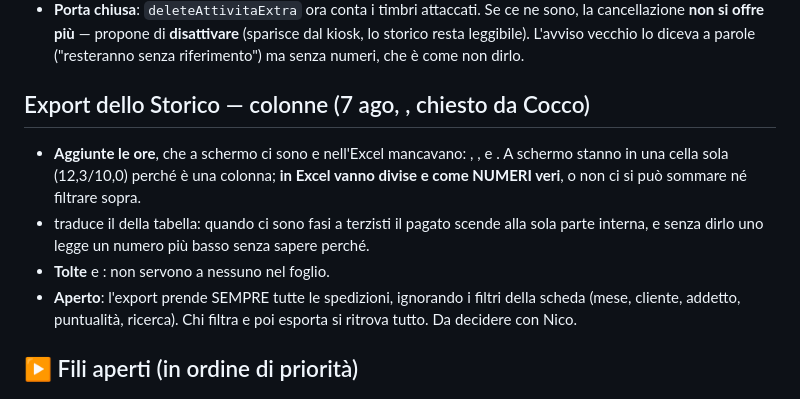
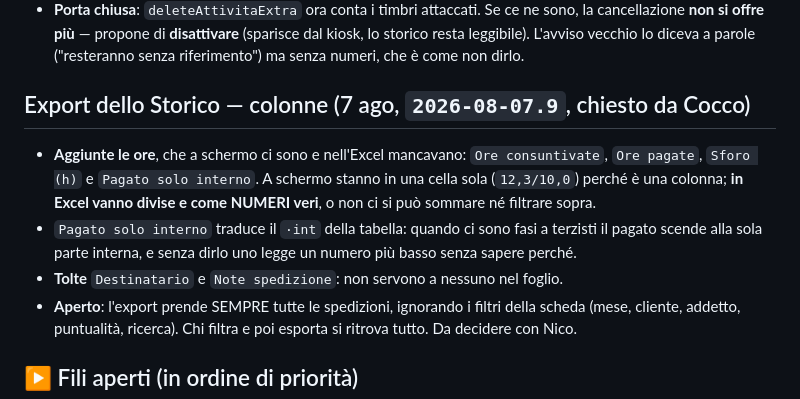
Before and after one commit to Cablotec/Gestionale, a Markdown page: handoff.md, the part around the change. Drawn GitHub-style.

Commit message:
Handoff: risistemato il blocco sull'export (la shell aveva mangiato i backtick)
Co-Authored-By: Claude Opus 5 <noreply@anthropic.com>

```diff
--- a/handoff.md
+++ b/handoff.md
@@ -201,10 +201,10 @@ Fatta insieme a Nico, caso per caso, con la giornata intera dell'operatore davan
 - SQL di ripristino in `scratchpad/sql_ripristino.sql`: ricrea la voce **con lo stesso id** e riaggancia tutto ciò che è senza commessa e senza attività, **tranne** quei 3 id.
 - **Porta chiusa**: `deleteAttivitaExtra` ora conta i timbri attaccati. Se ce ne sono, la cancellazione **non si offre più** — propone di **disattivare** (sparisce dal kiosk, lo storico resta leggibile). L'avviso vecchio lo diceva a parole ("resteranno senza riferimento") ma senza numeri, che è come non dirlo.
 
-## Export dello Storico — colonne (7 ago, , chiesto da Cocco)
-- **Aggiunte le ore**, che a schermo ci sono e nell'Excel mancavano: , ,  e . A schermo stanno in una cella sola (12,3/10,0) perché è una colonna; **in Excel vanno divise e come NUMERI veri**, o non ci si può sommare né filtrare sopra.
--  traduce il  della tabella: quando ci sono fasi a terzisti il pagato scende alla sola parte interna, e senza dirlo uno legge un numero più basso senza sapere perché.
-- **Tolte**  e : non servono a nessuno nel foglio.
+## Export dello Storico — colonne (7 ago, `2026-08-07.9`, chiesto da Cocco)
+- **Aggiunte le ore**, che a schermo ci sono e nell'Excel mancavano: `Ore consuntivate`, `Ore pagate`, `Sforo (h)` e `Pagato solo interno`. A schermo stanno in una cella sola (`12,3/10,0`) perché è una colonna; **in Excel vanno divise e come NUMERI veri**, o non ci si può sommare né filtrare sopra.
+- `Pagato solo interno` traduce il `·int` della tabella: quando ci sono fasi a terzisti il pagato scende alla sola parte interna, e senza dirlo uno legge un numero più basso senza sapere perché.
+- **Tolte** `Destinatario` e `Note spedizione`: non servono a nessuno nel foglio.
 - **Aperto**: l'export prende SEMPRE tutte le spedizioni, ignorando i filtri della scheda (mese, cliente, addetto, puntualità, ricerca). Chi filtra e poi esporta si ritrova tutto. Da decidere con Nico.
 
 ## ▶ Fili aperti (in ordine di priorità)
```
